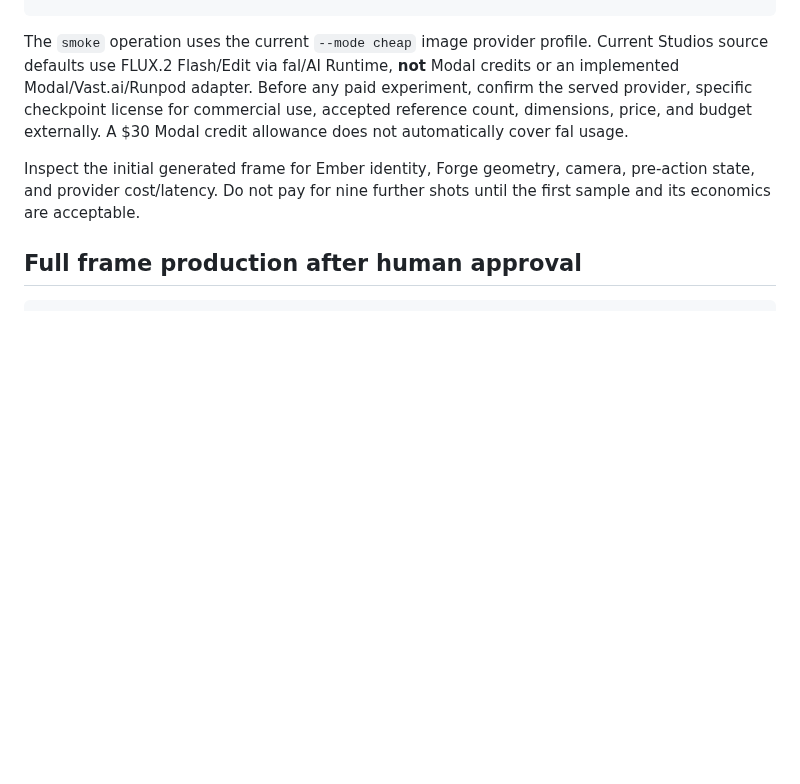
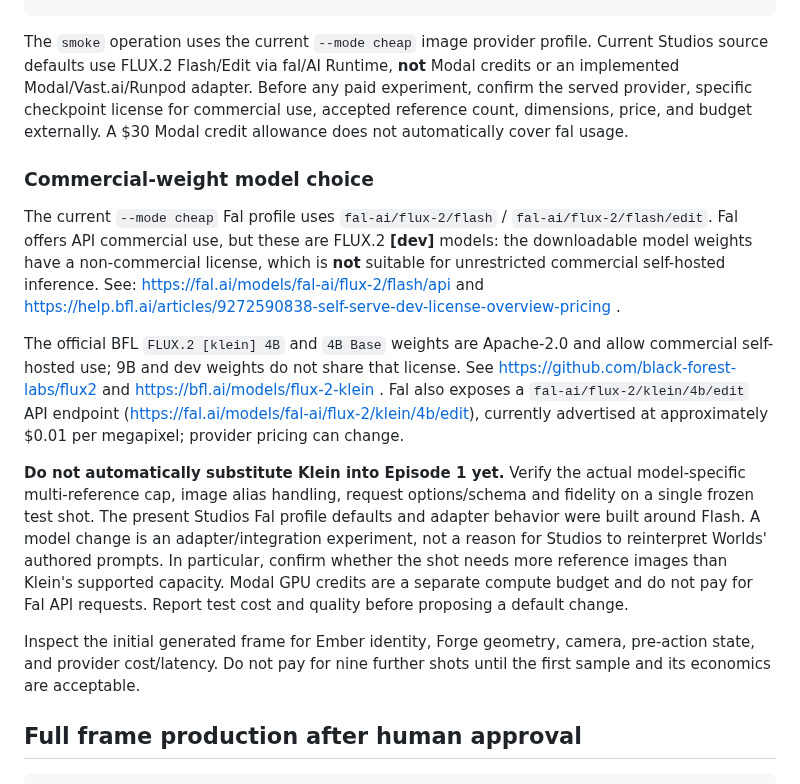
Before and after one commit to AgenticForge-Labs/forge-studios, a Markdown page: docs/STORYBOARD_REVIEW_EXPORT.md, the part around the change. GitHub-like rendering; blank space fills up the shorter version.

Commit message:
Clarify commercial self-hosted FLUX licenses and require a bounded Klein adapter experiment

```diff
--- a/docs/STORYBOARD_REVIEW_EXPORT.md
+++ b/docs/STORYBOARD_REVIEW_EXPORT.md
@@ -73,6 +73,34 @@ experiment, confirm the served provider, specific checkpoint license for
 commercial use, accepted reference count, dimensions, price, and budget
 externally. A $30 Modal credit allowance does not automatically cover fal usage.
 
+### Commercial-weight model choice
+
+The current `--mode cheap` Fal profile uses `fal-ai/flux-2/flash` /
+`fal-ai/flux-2/flash/edit`. Fal offers API commercial use, but these are
+FLUX.2 **[dev]** models: the downloadable model weights have a
+non-commercial license, which is **not** suitable for unrestricted commercial
+self-hosted inference. See:
+https://fal.ai/models/fal-ai/flux-2/flash/api and
+https://help.bfl.ai/articles/9272590838-self-serve-dev-license-overview-pricing .
+
+The official BFL `FLUX.2 [klein] 4B` and `4B Base` weights are Apache-2.0
+and allow commercial self-hosted use; 9B and dev weights do not share that
+license. See https://github.com/black-forest-labs/flux2 and
+https://bfl.ai/models/flux-2-klein . Fal also exposes a
+`fal-ai/flux-2/klein/4b/edit` API endpoint
+(https://fal.ai/models/fal-ai/flux-2/klein/4b/edit), currently advertised
+at approximately $0.01 per megapixel; provider pricing can change.
+
+**Do not automatically substitute Klein into Episode 1 yet.** Verify the
+actual model-specific multi-reference cap, image alias handling,
+request options/schema and fidelity on a single frozen test shot. The
+present Studios Fal profile defaults and adapter behavior were built around
+Flash. A model change is an adapter/integration experiment, not a reason
+for Studios to reinterpret Worlds' authored prompts. In particular, confirm
+whether the shot needs more reference images than Klein's supported capacity.
+Modal GPU credits are a separate compute budget and do not pay for Fal API
+requests. Report test cost and quality before proposing a default change.
+
 Inspect the initial generated frame for Ember identity, Forge geometry, camera,
 pre-action state, and provider cost/latency. Do not pay for nine further shots
 until the first sample and its economics are acceptable.
```
